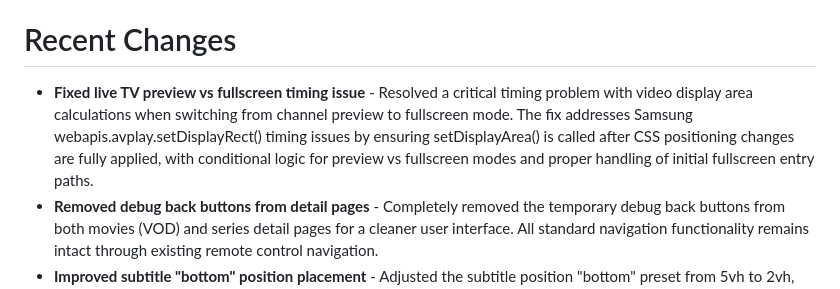
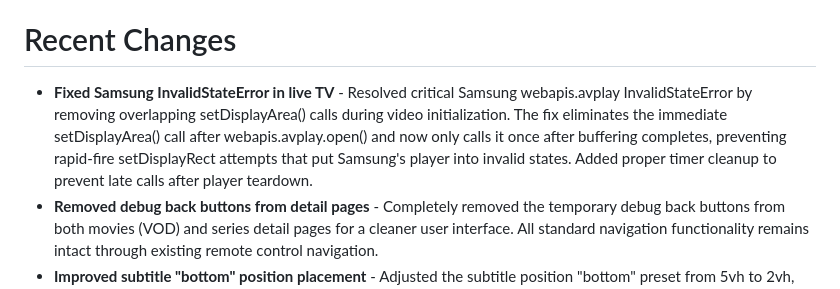
Before and after one commit to Mooxergames/LGTV-master, a Markdown page: replit.md, the part around the change. Drawn GitHub-style.

Commit message:
Fix error with live TV on Samsung devices
Address Samsung webapis.avplay InvalidStateError by adjusting setDisplayArea() calls.

Replit-Commit-Author: Agent
Replit-Commit-Session-Id: f4a207c4-47ff-4ac6-9d5e-5457c3ae6057
Replit-Commit-Checkpoint-Type: full_checkpoint
Replit-Commit-Screenshot-Url: https://storage.googleapis.com/screenshot-production-us-central1/280a4d59-8123-4219-9d1e-2c6a88b81291/f4a207c4-47ff-4ac6-9d5e-5457c3ae6057/tIFvXOL

```diff
--- a/replit.md
+++ b/replit.md
@@ -8,7 +8,7 @@ Preferred communication style: Simple, everyday language.
 
 # Recent Changes
 
-- **Fixed live TV preview vs fullscreen timing issue** - Resolved a critical timing problem with video display area calculations when switching from channel preview to fullscreen mode. The fix addresses Samsung webapis.avplay.setDisplayRect() timing issues by ensuring setDisplayArea() is called after CSS positioning changes are fully applied, with conditional logic for preview vs fullscreen modes and proper handling of initial fullscreen entry paths.
+- **Fixed Samsung InvalidStateError in live TV** - Resolved critical Samsung webapis.avplay InvalidStateError by removing overlapping setDisplayArea() calls during video initialization. The fix eliminates the immediate setDisplayArea() call after webapis.avplay.open() and now only calls it once after buffering completes, preventing rapid-fire setDisplayRect attempts that put Samsung's player into invalid states. Added proper timer cleanup to prevent late calls after player teardown.
 - **Removed debug back buttons from detail pages** - Completely removed the temporary debug back buttons from both movies (VOD) and series detail pages for a cleaner user interface. All standard navigation functionality remains intact through existing remote control navigation.
 - **Improved subtitle "bottom" position placement** - Adjusted the subtitle position "bottom" preset from 5vh to 2vh, moving subtitles closer to the actual bottom of the screen for better readability and positioning. This change maintains all down button navigation functionality while providing improved subtitle placement at the lowest screen position.
 - **Completely redesigned and optimized subtitle modal system** - Implemented comprehensive performance improvements including removal of expensive CSS effects (backdrop-filter, heavy gradients), TV-optimized design with larger fonts (22-26px) and better contrast, subtitle caching system for instant reopening, event delegation with 60fps throttling, and requestAnimationFrame-based DOM updates. Modal now opens in <50ms and provides smooth navigation on Samsung Tizen and LG WebOS platforms.
```
